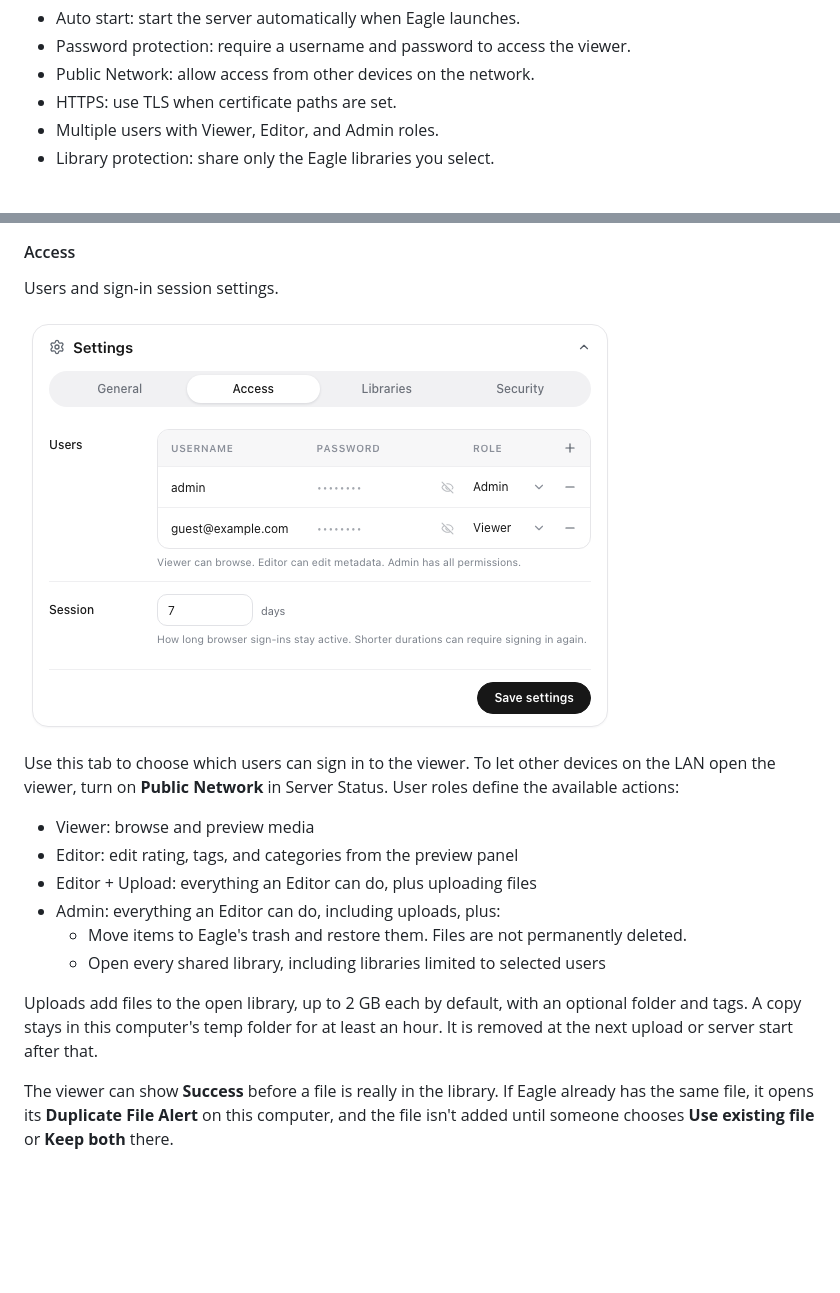
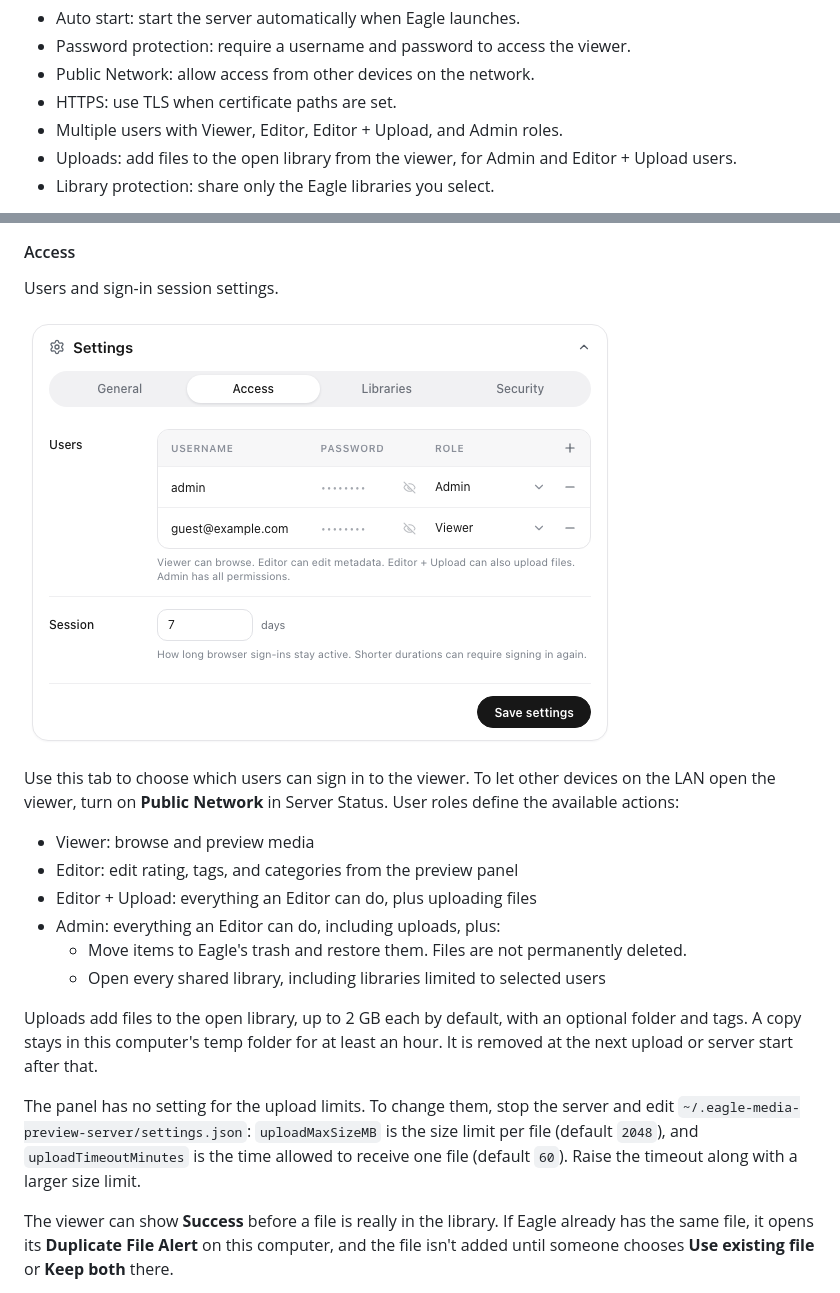
Before and after one commit to tuki0918/eagle-media-preview-server, a Markdown page: README.md, 2 parts joined by grey strips. GitHub-like rendering; pictures changed too: docs/server_panel_access.png; folded sections open; blank space fills up the shorter version.

Commit message:
feat: update user roles and upload settings in documentation and UI for better clarity

```diff
--- a/README.md
+++ b/README.md
@@ -35,7 +35,8 @@ Optional:
 - Password protection: require a username and password to access the viewer.
 - Public Network: allow access from other devices on the network.
 - HTTPS: use TLS when certificate paths are set.
-- Multiple users with Viewer, Editor, and Admin roles.
+- Multiple users with Viewer, Editor, Editor + Upload, and Admin roles.
+- Uploads: add files to the open library from the viewer, for Admin and Editor + Upload users.
 - Library protection: share only the Eagle libraries you select.
 
 <details>
@@ -111,6 +112,8 @@ Use this tab to choose which users can sign in to the viewer. To let other devic
   - Open every shared library, including libraries limited to selected users
 
 Uploads add files to the open library, up to 2 GB each by default, with an optional folder and tags. A copy stays in this computer's temp folder for at least an hour. It is removed at the next upload or server start after that.
+
+The panel has no setting for the upload limits. To change them, stop the server and edit `~/.eagle-media-preview-server/settings.json`: `uploadMaxSizeMB` is the size limit per file (default `2048`), and `uploadTimeoutMinutes` is the time allowed to receive one file (default `60`). Raise the timeout along with a larger size limit.
 
 The viewer can show **Success** before a file is really in the library. If Eagle already has the same file, it opens its **Duplicate File Alert** on this computer, and the file isn't added until someone chooses **Use existing file** or **Keep both** there.
 
```
Also changed, not shown: 1 other file.
